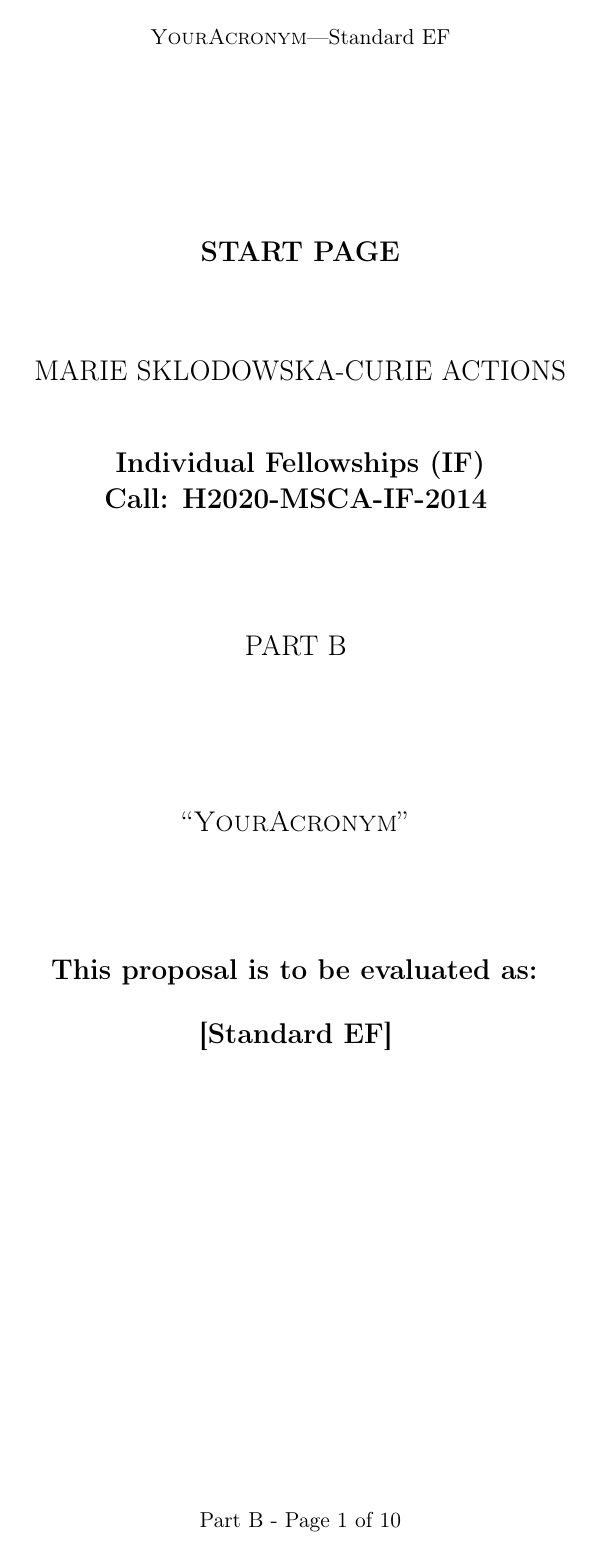
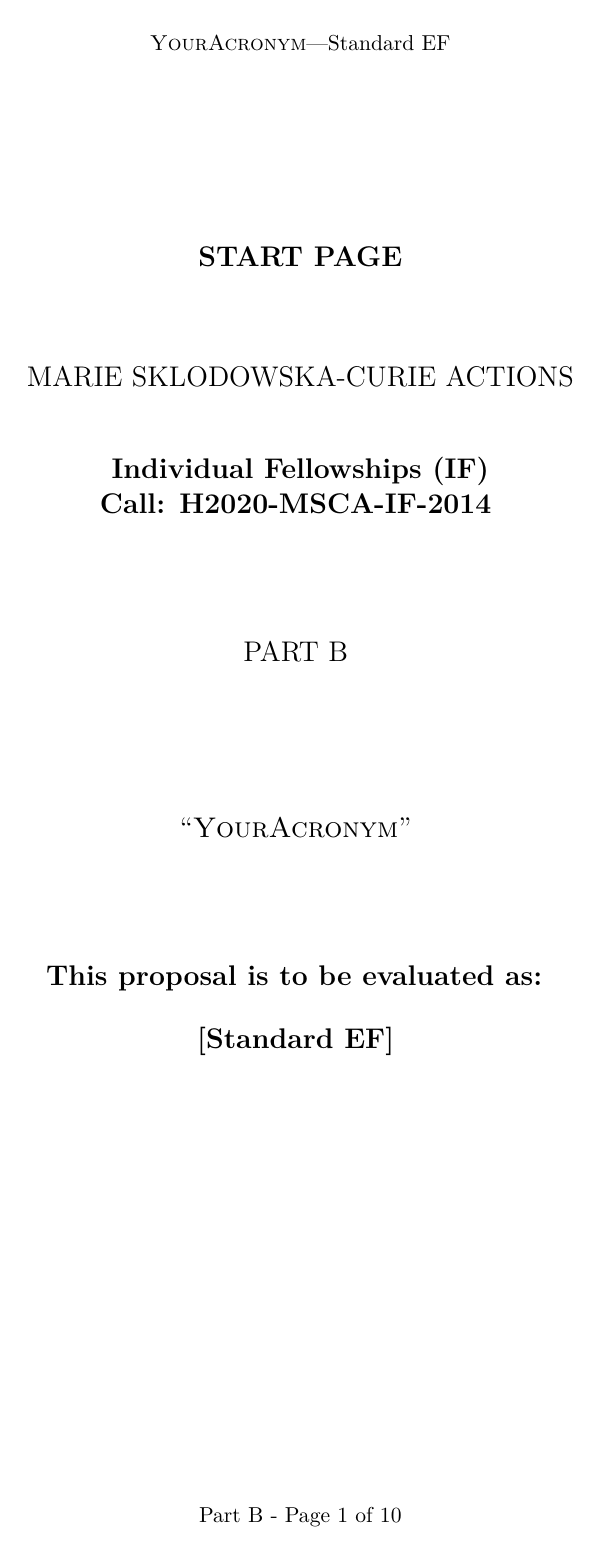
Before and after one commit to dreixel/IEF-PartB, a LaTeX document (IEF-PartB.tex): page 1 of 10. Compiled offline with pdfLaTeX.

Commit message:
Fix to some font sizes, plus slight increase on margins

```diff
--- a/IEF-PartB.tex
+++ b/IEF-PartB.tex
@@ -1,10 +1,11 @@
 \documentclass[a4paper,11pt]{article}
 
 \usepackage[T1]{fontenc}
+\usepackage{lmodern}
 \usepackage{eurosym}
 \usepackage{lastpage}
 \usepackage{xspace}
-\usepackage[margin=15mm,includehead,includefoot]{geometry}
+\usepackage[margin=16mm,includehead,includefoot]{geometry}
 \usepackage{fancyhdr}
 \usepackage{booktabs}
 \usepackage{graphicx}
@@ -26,7 +27,8 @@
 \titleformat*{\section}{\large\bfseries}
 \titleformat*{\subsection}{\normalsize\bfseries}
 \titleformat*{\subsubsection}{\normalsize\bfseries}
-\renewcommand{\footnotesize}{\scriptsize} % should correspond to 8pt
+\let\oldfootnotesize\footnotesize
+\renewcommand{\footnotesize}{\fontsize{8bp}{1em}\selectfont}
 \renewcommand{\cite}{\autocite} % citations in footnotes
 \bibliography{bibliography}
 
```
Also changed, not shown: IEF-PartB.tex (4 more changed lines).
